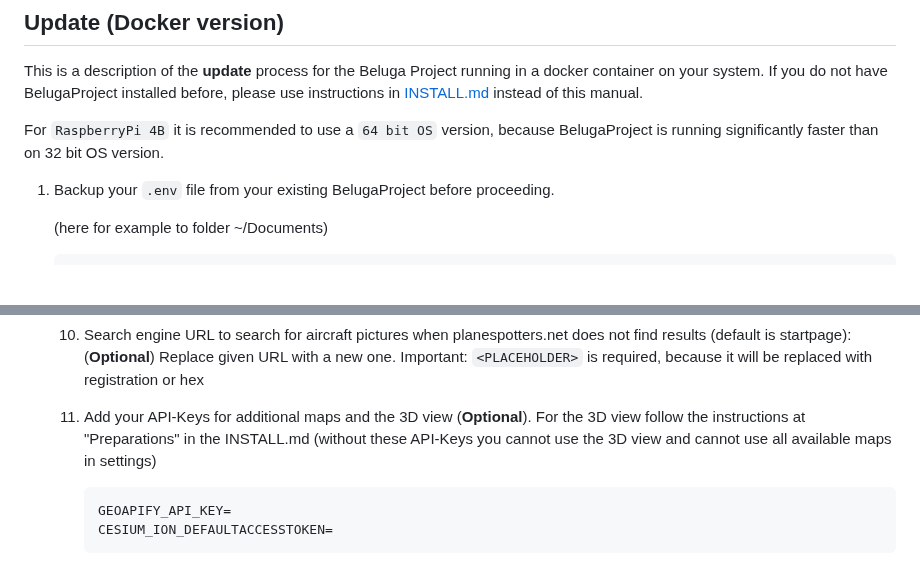
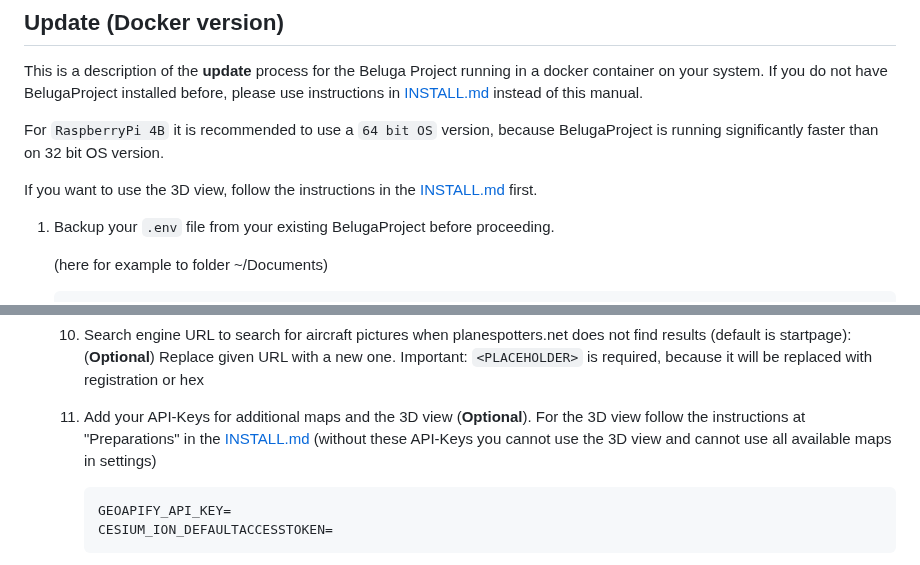
Before and after one commit to amnesica/BelugaProject, a Markdown page: doc/UPDATE.md, 2 parts joined by grey strips. Rendered like a GitHub page; folded sections open; blank space fills up the shorter version.

````diff
--- a/doc/UPDATE.md
+++ b/doc/UPDATE.md
@@ -3,6 +3,8 @@
 This is a description of the **update** process for the Beluga Project running in a docker container on your system. If you do not have BelugaProject installed before, please use instructions in [INSTALL.md](./INSTALL.md) instead of this manual.
 
 For `RaspberryPi 4B` it is recommended to use a `64 bit OS` version, because BelugaProject is running significantly faster than on 32 bit OS version.
+
+If you want to use the 3D view, follow the instructions in the [INSTALL.md](./INSTALL.md) first.
 
 1. Backup your `.env` file from your existing BelugaProject before proceeding.
 
@@ -126,7 +128,7 @@ For `RaspberryPi 4B` it is recommended to use a `64 bit OS` version, because Bel
 
    10. Search engine URL to search for aircraft pictures when planespotters.net does not find results (default is startpage): (**Optional**) Replace given URL with a new one. Important: `<PLACEHOLDER>` is required, because it will be replaced with registration or hex
 
-   11. Add your API-Keys for additional maps and the 3D view (**Optional**). For the 3D view follow the instructions at "Preparations" in the INSTALL.md (without these API-Keys you cannot use the 3D view and cannot use all available maps in settings)
+   11. Add your API-Keys for additional maps and the 3D view (**Optional**). For the 3D view follow the instructions at "Preparations" in the [INSTALL.md](./INSTALL.md) (without these API-Keys you cannot use the 3D view and cannot use all available maps in settings)
 
        ```
        GEOAPIFY_API_KEY=
````
